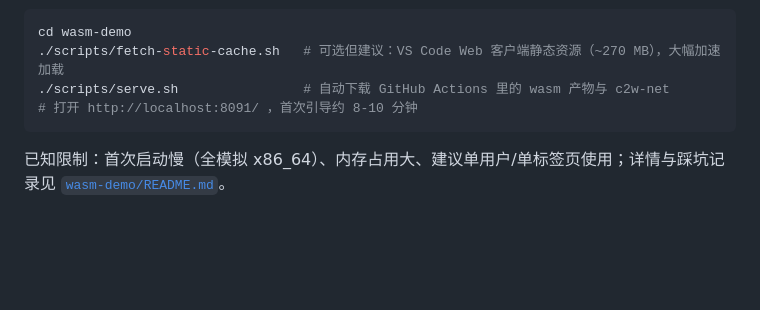
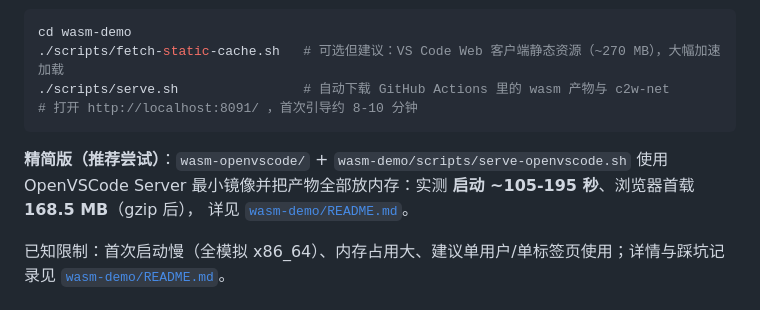
Before and after one commit to FRTI64/web-vscode, a Markdown page: README.md, the part around the change. Rendered like a GitHub page; blank space fills up the shorter version.

````diff
--- a/README.md
+++ b/README.md
@@ -155,6 +155,10 @@ cd wasm-demo
 # 打开 http://localhost:8091/ ，首次引导约 8-10 分钟
 ```
 
+**精简版（推荐尝试）**：`wasm-openvscode/` + `wasm-demo/scripts/serve-openvscode.sh` 使用
+OpenVSCode Server 最小镜像并把产物全部放内存：实测 **启动 ~105-195 秒**、浏览器首载 **168.5 MB**（gzip 后），
+详见 [`wasm-demo/README.md`](wasm-demo/README.md)。
+
 已知限制：首次启动慢（全模拟 x86_64）、内存占用大、建议单用户/单标签页使用；详情与踩坑记录见
 [`wasm-demo/README.md`](wasm-demo/README.md)。
 
````
Also changed, not shown: wasm-demo/README.md (+26 -1 lines), wasm-openvscode/README.md (+5 -3 lines), wasm-demo/docs/ovs-wasm-page.png (added), 3 other files.
